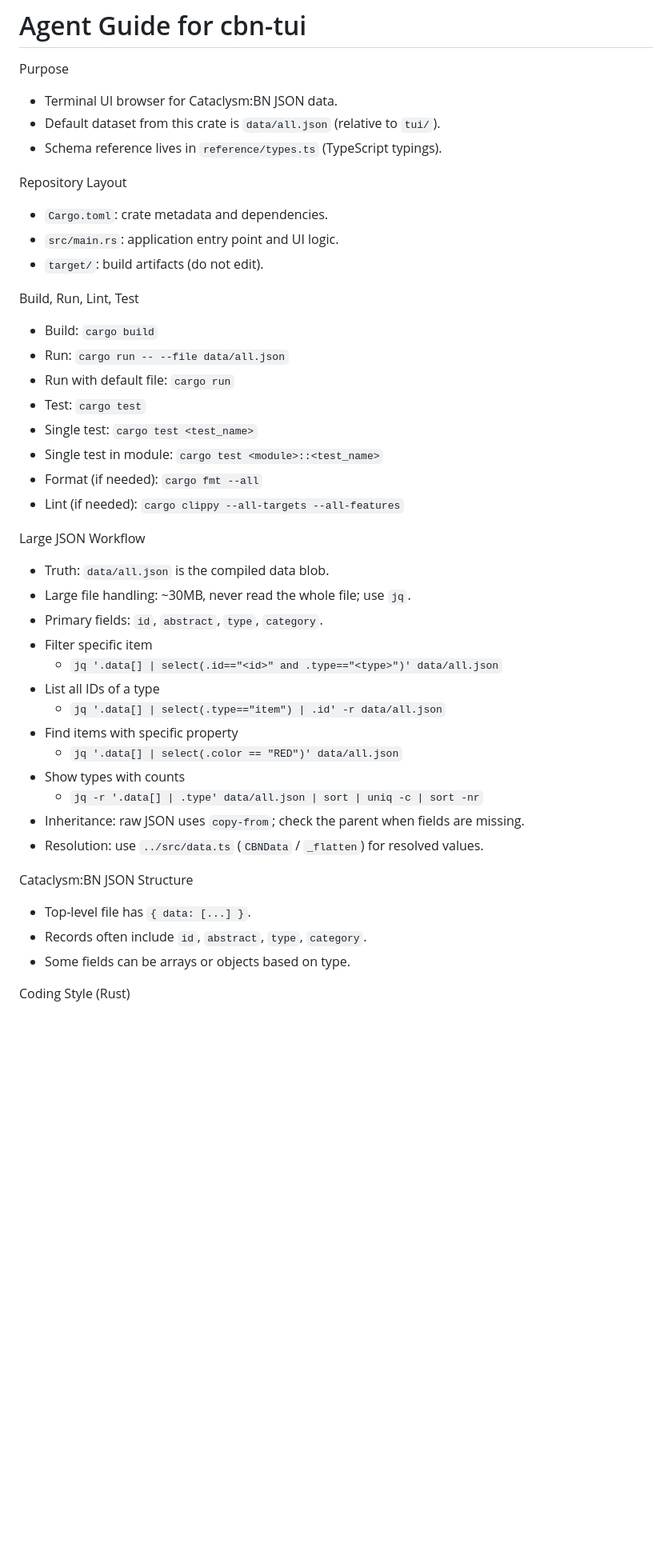
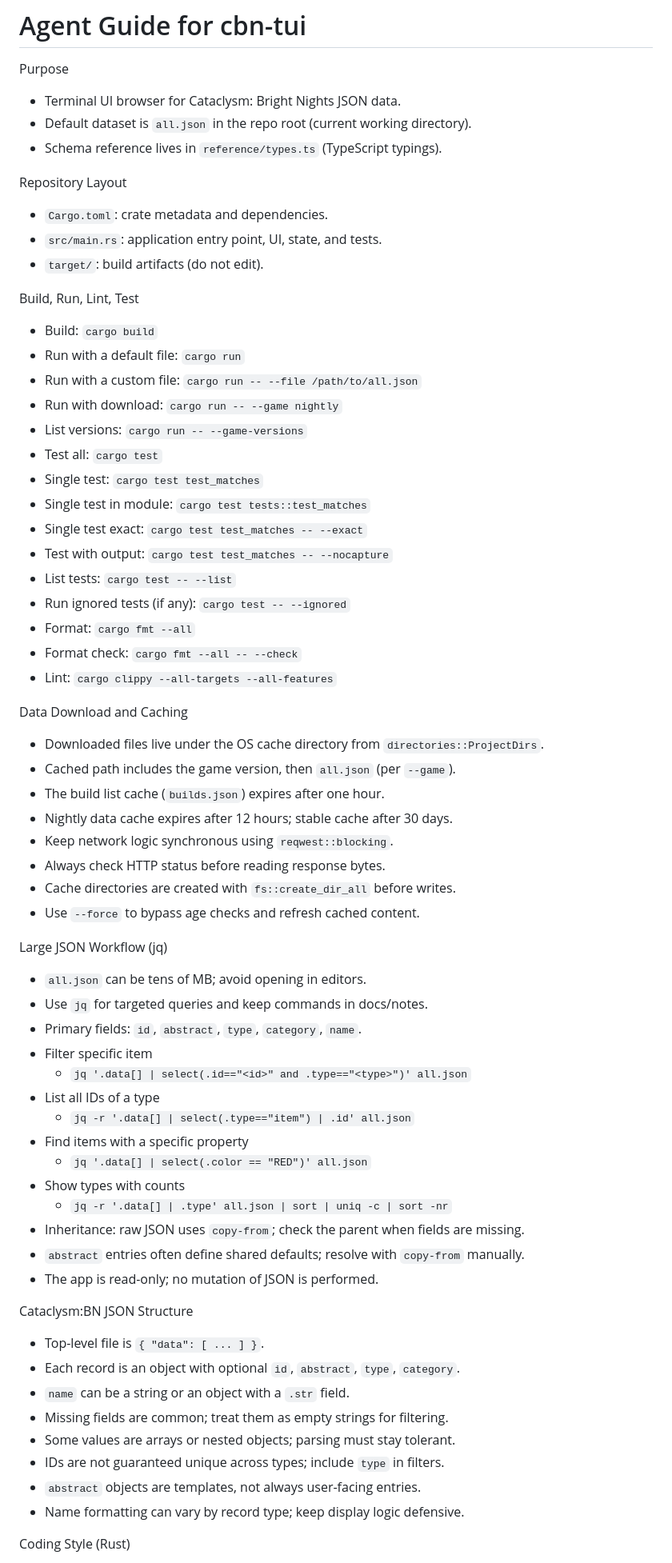
Before and after one commit to ushkinaz/cbn-tui, a Markdown page: AGENTS.md, the part around one of its changes. Shown at 80% size. Drawn GitHub-style; blank space fills up the shorter version.

```diff
--- a/AGENTS.md
+++ b/AGENTS.md
@@ -1,43 +1,66 @@
 # Agent Guide for cbn-tui
 
 Purpose
-- Terminal UI browser for Cataclysm:BN JSON data.
-- Default dataset from this crate is `data/all.json` (relative to `tui/`).
+- Terminal UI browser for Cataclysm: Bright Nights JSON data.
+- Default dataset is `all.json` in the repo root (current working directory).
 - Schema reference lives in `reference/types.ts` (TypeScript typings).
 
 Repository Layout
 - `Cargo.toml`: crate metadata and dependencies.
-- `src/main.rs`: application entry point and UI logic.
+- `src/main.rs`: application entry point, UI, state, and tests.
 - `target/`: build artifacts (do not edit).
 
 Build, Run, Lint, Test
 - Build: `cargo build`
-- Run: `cargo run -- --file data/all.json`
-- Run with default file: `cargo run`
-- Test: `cargo test`
-- Single test: `cargo test <test_name>`
-- Single test in module: `cargo test <module>::<test_name>`
-- Format (if needed): `cargo fmt --all`
-- Lint (if needed): `cargo clippy --all-targets --all-features`
+- Run with a default file: `cargo run`
+- Run with a custom file: `cargo run -- --file /path/to/all.json`
+- Run with download: `cargo run -- --game nightly`
+- List versions: `cargo run -- --game-versions`
+- Test all: `cargo test`
+- Single test: `cargo test test_matches`
+- Single test in module: `cargo test tests::test_matches`
+- Single test exact: `cargo test test_matches -- --exact`
+- Test with output: `cargo test test_matches -- --nocapture`
+- List tests: `cargo test -- --list`
+- Run ignored tests (if any): `cargo test -- --ignored`
+- Format: `cargo fmt --all`
+- Format check: `cargo fmt --all -- --check`
+- Lint: `cargo clippy --all-targets --all-features`
 
-Large JSON Workflow
-- Truth: `data/all.json` is the compiled data blob.
-- Large file handling: ~30MB, never read the whole file; use `jq`.
-- Primary fields: `id`, `abstract`, `type`, `category`.
+Data Download and Caching
+- Downloaded files live under the OS cache directory from `directories::ProjectDirs`.
+- Cached path includes the game version, then `all.json` (per `--game`).
+- The build list cache (`builds.json`) expires after one hour.
+- Nightly data cache expires after 12 hours; stable cache after 30 days.
+- Keep network logic synchronous using `reqwest::blocking`.
+- Always check HTTP status before reading response bytes.
+- Cache directories are created with `fs::create_dir_all` before writes.
+- Use `--force` to bypass age checks and refresh cached content.
+
+Large JSON Workflow (jq)
+- `all.json` can be tens of MB; avoid opening in editors.
+- Use `jq` for targeted queries and keep commands in docs/notes.
+- Primary fields: `id`, `abstract`, `type`, `category`, `name`.
 - Filter specific item
-  - `jq '.data[] | select(.id=="<id>" and .type=="<type>")' data/all.json`
+  - `jq '.data[] | select(.id=="<id>" and .type=="<type>")' all.json`
 - List all IDs of a type
-  - `jq '.data[] | select(.type=="item") | .id' -r data/all.json`
-- Find items with specific property
-  - `jq '.data[] | select(.color == "RED")' data/all.json`
+  - `jq -r '.data[] | select(.type=="item") | .id' all.json`
+- Find items with a specific property
+  - `jq '.data[] | select(.color == "RED")' all.json`
 - Show types with counts
-  - `jq -r '.data[] | .type' data/all.json | sort | uniq -c | sort -nr`
+  - `jq -r '.data[] | .type' all.json | sort | uniq -c | sort -nr`
 - Inheritance: raw JSON uses `copy-from`; check the parent when fields are missing.
-- Resolution: use `../src/data.ts` (`CBNData` / `_flatten`) for resolved values.
+- `abstract` entries often define shared defaults; resolve with `copy-from` manually.
+- The app is read-only; no mutation of JSON is performed.
 
 Cataclysm:BN JSON Structure
-- Top-level file has `{ data: [...] }`.
-- Records often include `id`, `abstract`, `type`, `category`.
-- Some fields can be arrays or objects based on type.
+- Top-level file is `{ "data": [ ... ] }`.
+- Each record is an object with optional `id`, `abstract`, `type`, `category`.
+- `name` can be a string or an object with a `.str` field.
+- Missing fields are common; treat them as empty strings for filtering.
+- Some values are arrays or nested objects; parsing must stay tolerant.
+- IDs are not guaranteed unique across types; include `type` in filters.
+- `abstract` objects are templates, not always user-facing entries.
+- Name formatting can vary by record type; keep display logic defensive.
 
 Coding Style (Rust)
```
Also changed, not shown: other parts of AGENTS.md (+58 -31 lines).
